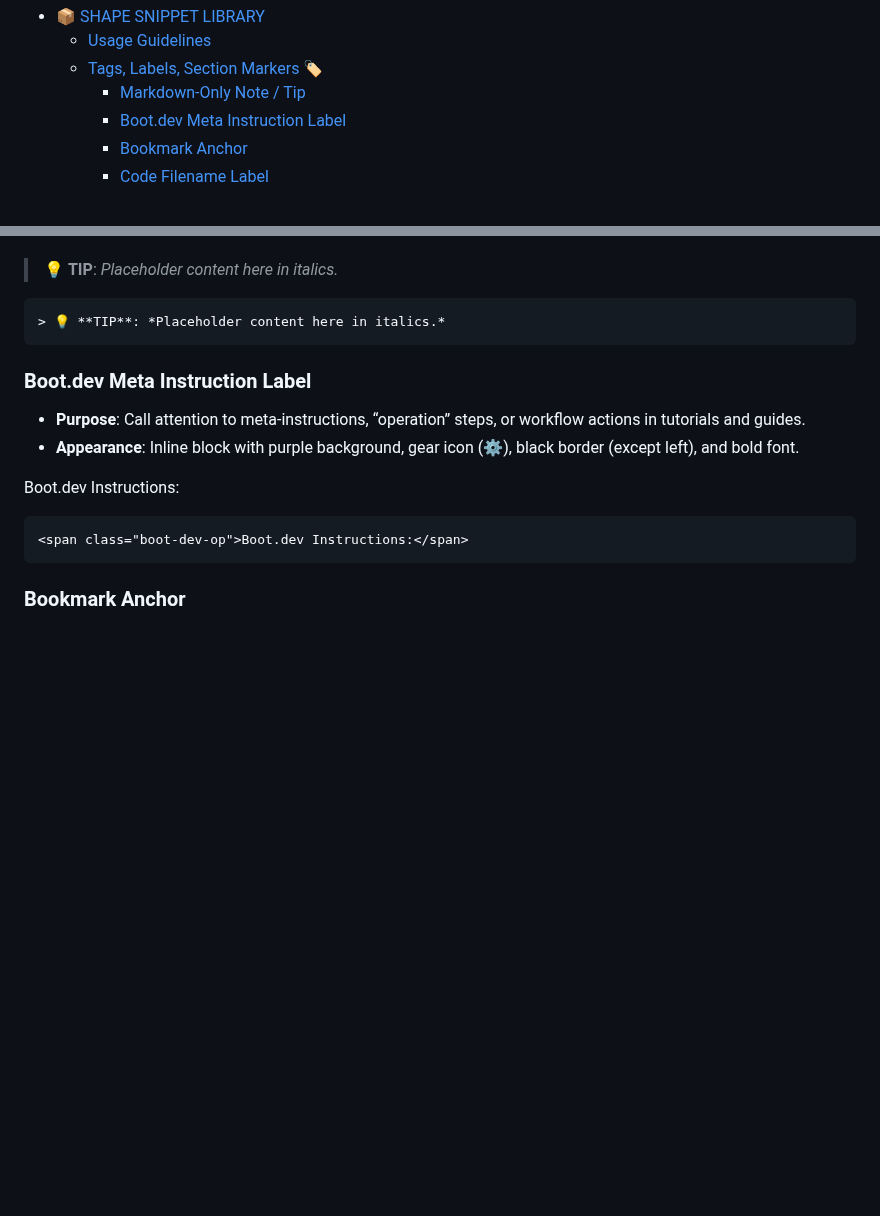
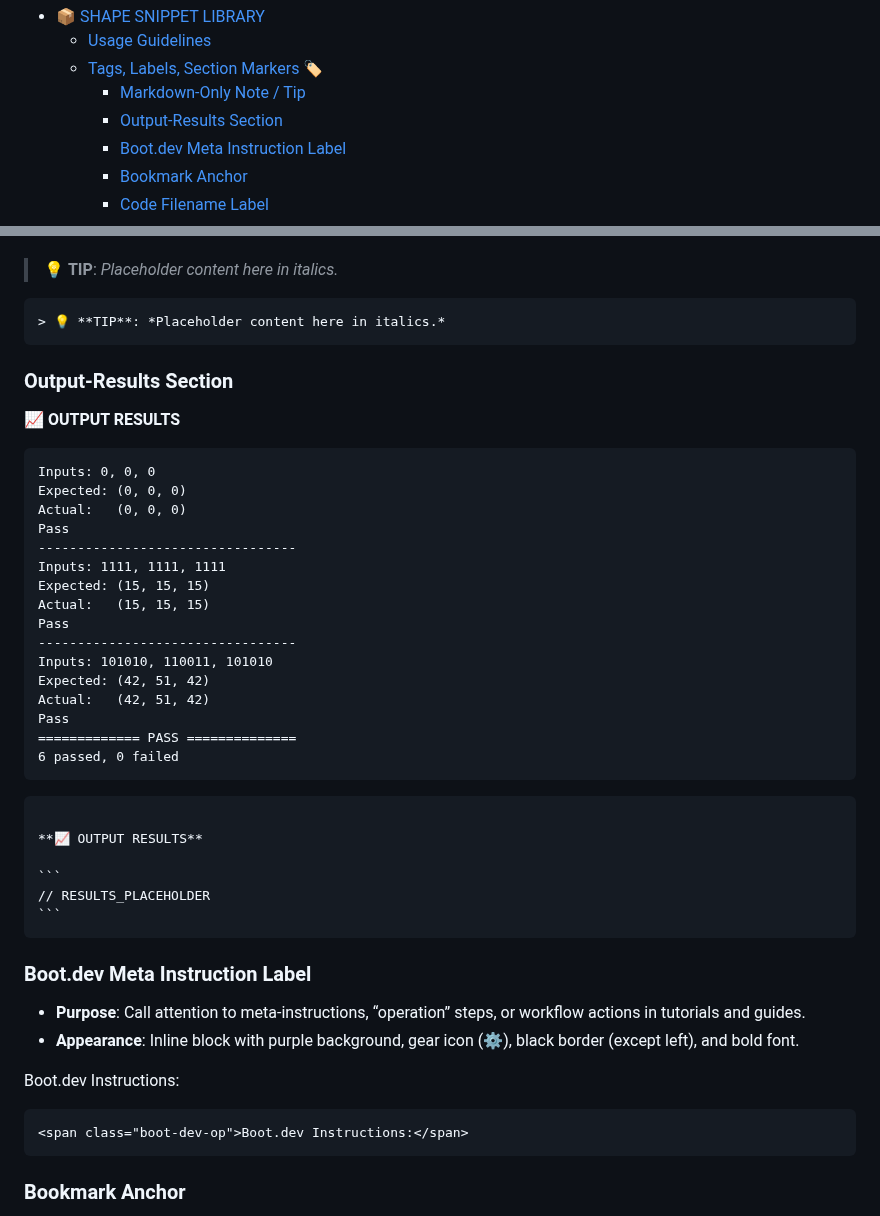
Before and after one commit to codewizard13/ehw-tut-boot.dev, a Markdown page: _ref/shape_lib/index.md, 2 parts joined by grey strips. GitHub-like rendering; blank space fills up the shorter version.

Commit message:
style(_ref/shape_lib/): add markdown-only output-results sec

`````diff
--- a/_ref/shape_lib/index.md
+++ b/_ref/shape_lib/index.md
@@ -49,6 +49,7 @@ All objects assume CSS classes are defined in `main.css` and/or section-specific
   - [Usage Guidelines](#usage-guidelines)
   - [Tags, Labels, Section Markers 🏷️](#tags-labels-section-markers-️)
     - [Markdown-Only Note / Tip](#markdown-only-note--tip)
+    - [Output-Results Section](#output-results-section)
     - [Boot.dev Meta Instruction Label](#bootdev-meta-instruction-label)
     - [Bookmark Anchor](#bookmark-anchor)
     - [Code Filename Label](#code-filename-label)
@@ -100,6 +101,39 @@ or the tip
 ```md
 > 💡 **TIP**: *Placeholder content here in italics.*
 ```
+
+### Output-Results Section
+
+
+**📈 OUTPUT RESULTS**
+
+```
+Inputs: 0, 0, 0
+Expected: (0, 0, 0)
+Actual:   (0, 0, 0)
+Pass
+---------------------------------
+Inputs: 1111, 1111, 1111
+Expected: (15, 15, 15)
+Actual:   (15, 15, 15)
+Pass
+---------------------------------
+Inputs: 101010, 110011, 101010
+Expected: (42, 51, 42)
+Actual:   (42, 51, 42)
+Pass
+============= PASS ==============
+6 passed, 0 failed
+```
+
+````sh
+
+**📈 OUTPUT RESULTS**
+
+```
+// RESULTS_PLACEHOLDER
+```
+````
 
 
 ### Boot.dev Meta Instruction Label
`````
